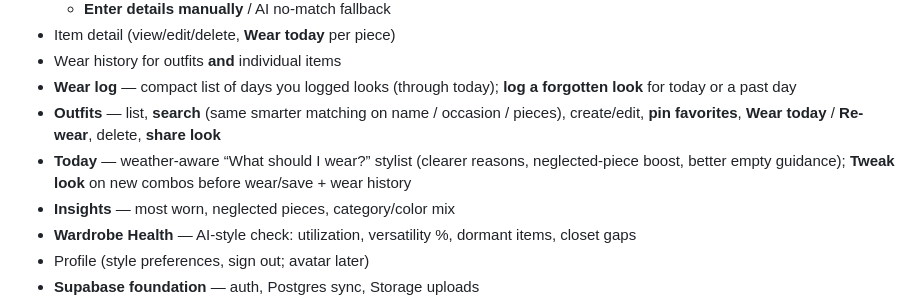
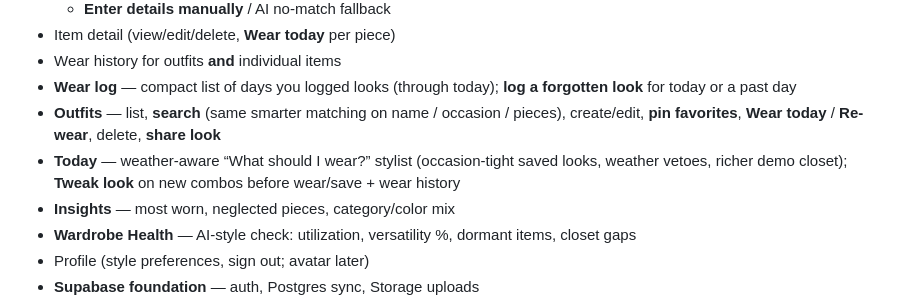
Before and after one commit to guru449/Vesha, a Markdown page: README.md, the part around the change. Drawn GitHub-style.

Commit message:
Note richer stylist demo closet in README
Co-authored-by: Gurucharan Raju <guru449@users.noreply.github.com>

```diff
--- a/README.md
+++ b/README.md
@@ -112,7 +112,7 @@ npx serve dist
 - Wear history for outfits **and** individual items
 - **Wear log** — compact list of days you logged looks (through today); **log a forgotten look** for today or a past day
 - **Outfits** — list, **search** (same smarter matching on name / occasion / pieces), create/edit, **pin favorites**, **Wear today** / **Re-wear**, delete, **share look**
-- **Today** — weather-aware “What should I wear?” stylist (clearer reasons, neglected-piece boost, better empty guidance); **Tweak look** on new combos before wear/save + wear history
+- **Today** — weather-aware “What should I wear?” stylist (occasion-tight saved looks, weather vetoes, richer demo closet); **Tweak look** on new combos before wear/save + wear history
 - **Insights** — most worn, neglected pieces, category/color mix
 - **Wardrobe Health** — AI-style check: utilization, versatility %, dormant items, closet gaps
 - Profile (style preferences, sign out; avatar later)
```
